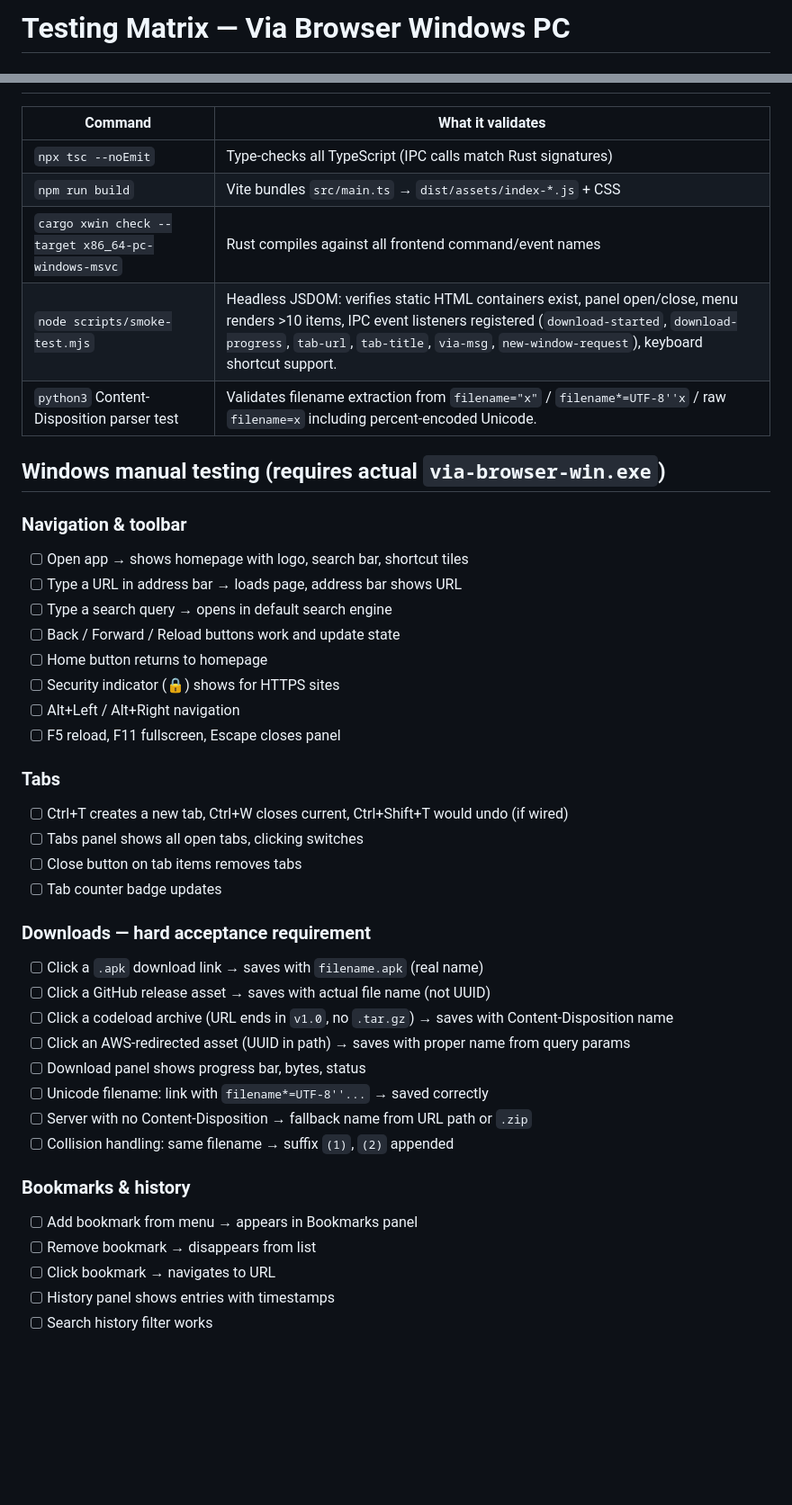
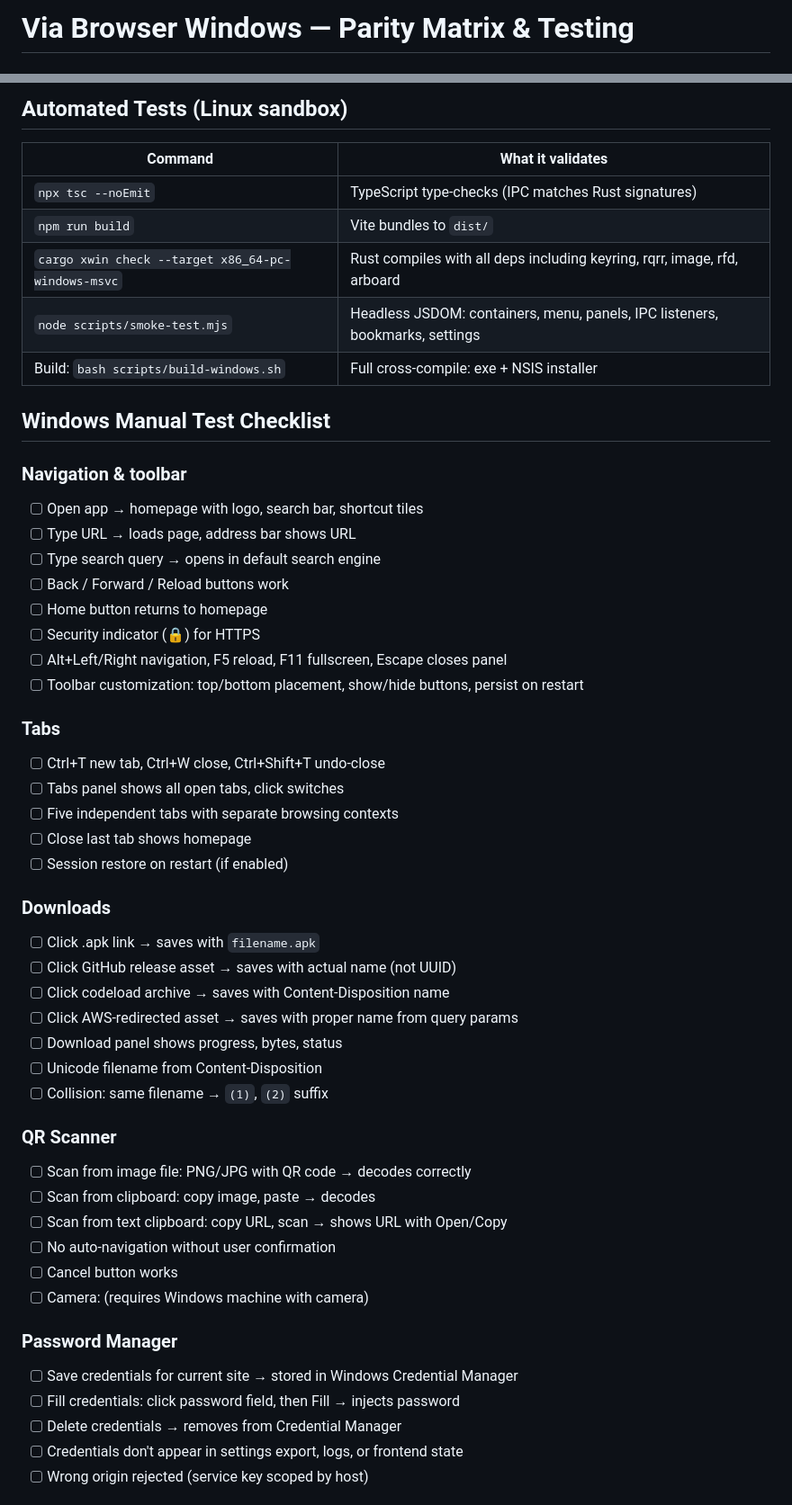
Before and after one commit to Rezerox39/Via-Browser-Windows, a Markdown page: TESTING.md, 2 parts joined by grey strips. Shown at 90% size. Rendered like a GitHub page; blank space fills up the shorter version.

Commit message:
Update parity matrix and Windows test checklist in TESTING.md

```diff
--- a/TESTING.md
+++ b/TESTING.md
@@ -1,2 +1,2 @@
-# Testing Matrix — Via Browser Windows PC
+# Via Browser Windows — Parity Matrix & Testing
 
@@ -4,43 +47,53 @@
+## Automated Tests (Linux sandbox)
 
 | Command | What it validates |
 |---|---|
-| `npx tsc --noEmit` | Type-checks all TypeScript (IPC calls match Rust signatures) |
-| `npm run build` | Vite bundles `src/main.ts` → `dist/assets/index-*.js` + CSS |
-| `cargo xwin check --target x86_64-pc-windows-msvc` | Rust compiles against all frontend command/event names |
-| `node scripts/smoke-test.mjs` | Headless JSDOM: verifies static HTML containers exist, panel open/close, menu renders >10 items, IPC event listeners registered (`download-started`, `download-progress`, `tab-url`, `tab-title`, `via-msg`, `new-window-request`), keyboard shortcut support. |
-| `python3` Content-Disposition parser test | Validates filename extraction from `filename="x"` / `filename*=UTF-8''x` / raw `filename=x` including percent-encoded Unicode. |
+| `npx tsc --noEmit` | TypeScript type-checks (IPC matches Rust signatures) |
+| `npm run build` | Vite bundles to `dist/` |
+| `cargo xwin check --target x86_64-pc-windows-msvc` | Rust compiles with all deps including keyring, rqrr, image, rfd, arboard |
+| `node scripts/smoke-test.mjs` | Headless JSDOM: containers, menu, panels, IPC listeners, bookmarks, settings |
+| Build: `bash scripts/build-windows.sh` | Full cross-compile: exe + NSIS installer |
 
-## Windows manual testing (requires actual `via-browser-win.exe`)
+## Windows Manual Test Checklist
 
 ### Navigation & toolbar
-- [ ] Open app → shows homepage with logo, search bar, shortcut tiles
-- [ ] Type a URL in address bar → loads page, address bar shows URL
-- [ ] Type a search query → opens in default search engine
-- [ ] Back / Forward / Reload buttons work and update state
+- [ ] Open app → homepage with logo, search bar, shortcut tiles
+- [ ] Type URL → loads page, address bar shows URL
+- [ ] Type search query → opens in default search engine
+- [ ] Back / Forward / Reload buttons work
 - [ ] Home button returns to homepage
-- [ ] Security indicator (🔒) shows for HTTPS sites
-- [ ] Alt+Left / Alt+Right navigation
-- [ ] F5 reload, F11 fullscreen, Escape closes panel
+- [ ] Security indicator (🔒) for HTTPS
+- [ ] Alt+Left/Right navigation, F5 reload, F11 fullscreen, Escape closes panel
+- [ ] Toolbar customization: top/bottom placement, show/hide buttons, persist on restart
 
 ### Tabs
-- [ ] Ctrl+T creates a new tab, Ctrl+W closes current, Ctrl+Shift+T would undo (if wired)
-- [ ] Tabs panel shows all open tabs, clicking switches
-- [ ] Close button on tab items removes tabs
-- [ ] Tab counter badge updates
+- [ ] Ctrl+T new tab, Ctrl+W close, Ctrl+Shift+T undo-close
+- [ ] Tabs panel shows all open tabs, click switches
+- [ ] Five independent tabs with separate browsing contexts
+- [ ] Close last tab shows homepage
+- [ ] Session restore on restart (if enabled)
 
-### Downloads — hard acceptance requirement
-- [ ] Click a `.apk` download link → saves with `filename.apk` (real name)
-- [ ] Click a GitHub release asset → saves with actual file name (not UUID)
-- [ ] Click a codeload archive (URL ends in `v1.0`, no `.tar.gz`) → saves with Content-Disposition name
-- [ ] Click an AWS-redirected asset (UUID in path) → saves with proper name from query params
-- [ ] Download panel shows progress bar, bytes, status
-- [ ] Unicode filename: link with `filename*=UTF-8''...` → saved correctly
-- [ ] Server with no Content-Disposition → fallback name from URL path or `.zip`
-- [ ] Collision handling: same filename → suffix `(1)`, `(2)` appended
+### Downloads
+- [ ] Click .apk link → saves with `filename.apk`
+- [ ] Click GitHub release asset → saves with actual name (not UUID)
+- [ ] Click codeload archive → saves with Content-Disposition name
+- [ ] Click AWS-redirected asset → saves with proper name from query params
+- [ ] Download panel shows progress, bytes, status
+- [ ] Unicode filename from Content-Disposition
+- [ ] Collision: same filename → `(1)`, `(2)` suffix
 
-### Bookmarks & history
-- [ ] Add bookmark from menu → appears in Bookmarks panel
-- [ ] Remove bookmark → disappears from list
-- [ ] Click bookmark → navigates to URL
-- [ ] History panel shows entries with timestamps
-- [ ] Search history filter works
+### QR Scanner
+- [ ] Scan from image file: PNG/JPG with QR code → decodes correctly
+- [ ] Scan from clipboard: copy image, paste → decodes
+- [ ] Scan from text clipboard: copy URL, scan → shows URL with Open/Copy
+- [ ] No auto-navigation without user confirmation
+- [ ] Cancel button works
+- [ ] Camera: (requires Windows machine with camera)
+
+### Password Manager
+- [ ] Save credentials for current site → stored in Windows Credential Manager
+- [ ] Fill credentials: click password field, then Fill → injects password
+- [ ] Delete credentials → removes from Credential Manager
+- [ ] Credentials don't appear in settings export, logs, or frontend state
+- [ ] Wrong origin rejected (service key scoped by host)
+
```
Also changed, not shown: other parts of TESTING.md (+76 -44 lines).
